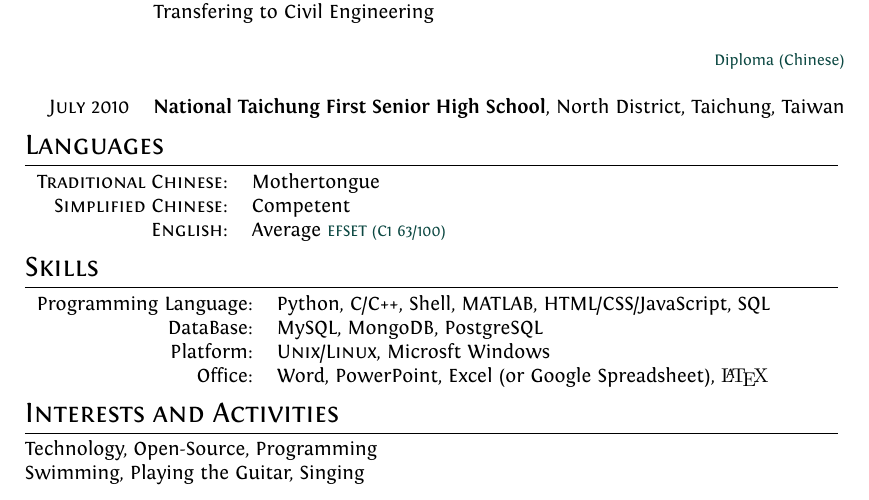
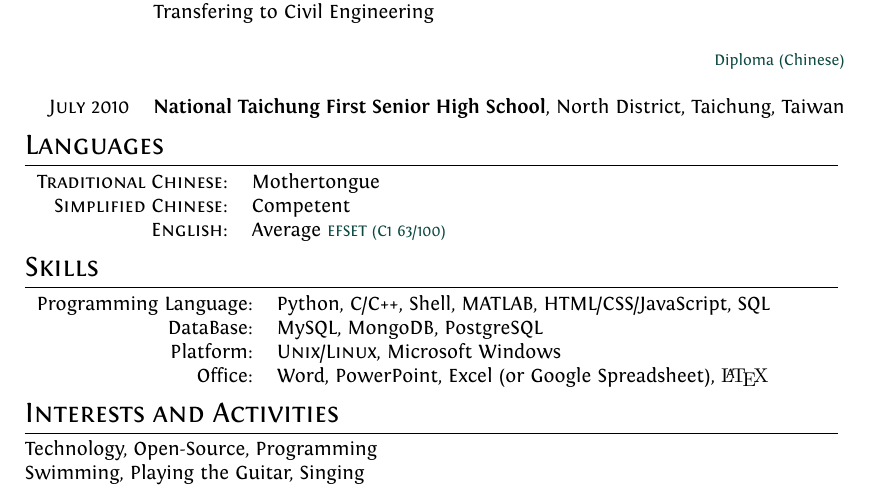
Before and after one commit to Hsins/Resume, a LaTeX CV (resume.tex): part of page 2 of 2, cut so that both start at the same text. Compiled offline with XeLaTeX.

Commit message:
Update resume.tex

```diff
--- a/resume.tex
+++ b/resume.tex
@@ -134,7 +134,7 @@ Use SQL to filter the exercises correct rate with different students:
 \begin{tabular}{rl}
     Programming Language:   & Python, C/C++, Shell, MATLAB, HTML/CSS/JavaScript, SQL        \\
     DataBase:               & MySQL, MongoDB, PostgreSQL                                    \\
-    Platform:               & \textsc{Unix/Linux}, Microsft Windows                         \\
+    Platform:               & \textsc{Unix/Linux}, Microsoft Windows                         \\
     Office:                 & Word, PowerPoint, Excel (or Google Spreadsheet), {\fb \LaTeX} \\
 \end{tabular}
 
```
